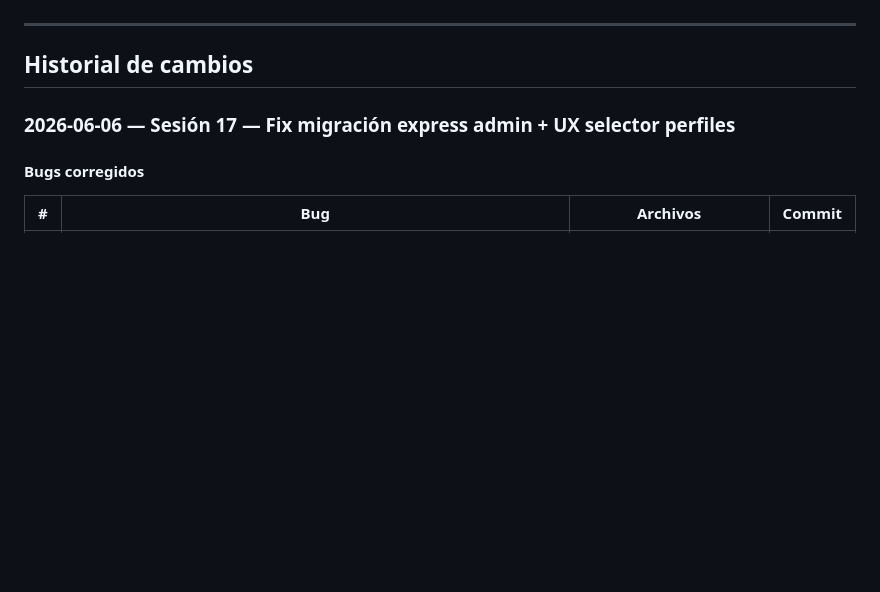
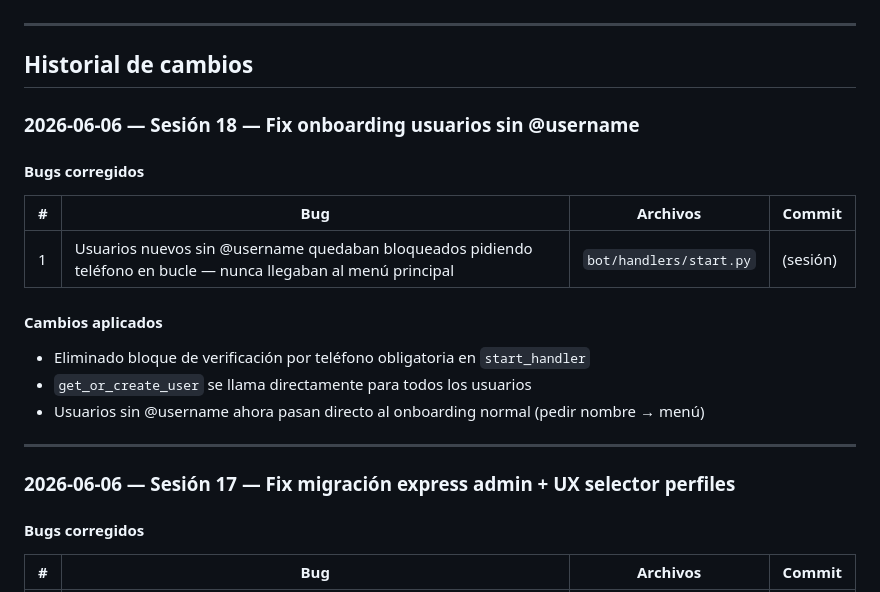
Before and after one commit to luisgdr55/SmartFlix, a Markdown page: estado_actual.md, the part around the change. Drawn GitHub-style; blank space fills up the shorter version.

Commit message:
docs: registrar fix onboarding usuarios sin @username — sesión 18

```diff
--- a/estado_actual.md
+++ b/estado_actual.md
@@ -12,6 +12,21 @@
 ---
 
 ## Historial de cambios
+
+### 2026-06-06 — Sesión 18 — Fix onboarding usuarios sin @username
+
+#### Bugs corregidos
+
+| # | Bug | Archivos | Commit |
+|---|-----|----------|--------|
+| 1 | Usuarios nuevos sin @username quedaban bloqueados pidiendo teléfono en bucle — nunca llegaban al menú principal | `bot/handlers/start.py` | (sesión) |
+
+#### Cambios aplicados
+- Eliminado bloque de verificación por teléfono obligatoria en `start_handler`
+- `get_or_create_user` se llama directamente para todos los usuarios
+- Usuarios sin @username ahora pasan directo al onboarding normal (pedir nombre → menú)
+
+---
 
 ### 2026-06-06 — Sesión 17 — Fix migración express admin + UX selector perfiles
 
```
